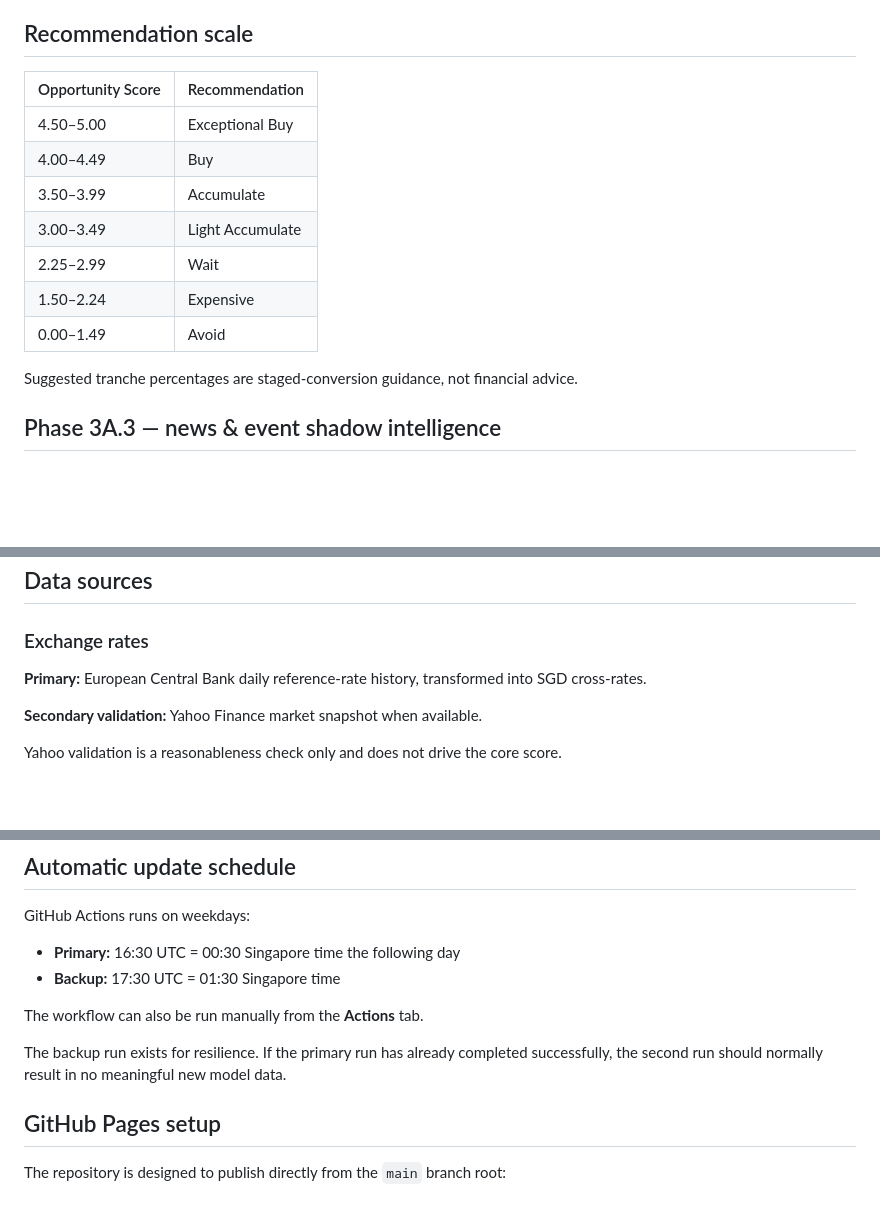
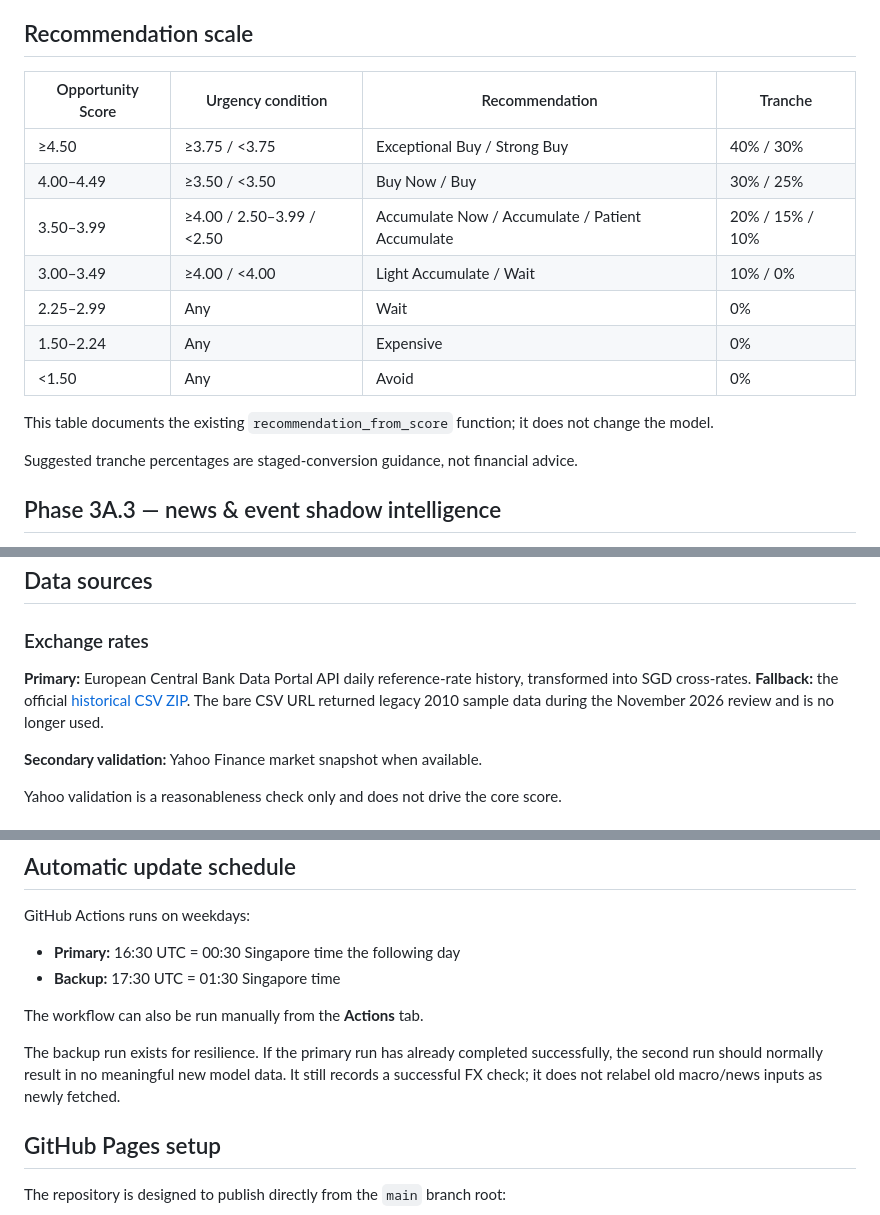
Before and after one commit to Vasanthan1276/fx-intelligence-report, a Markdown page: README.md, 3 parts joined by grey strips. Rendered like a GitHub page; blank space fills up the shorter version.

```diff
--- a/README.md
+++ b/README.md
@@ -102,15 +102,17 @@ For example, a currency can be at **Exceptional Historical Value** while the act
 
 ## Recommendation scale
 
-| Opportunity Score | Recommendation |
-|---|---|
-| 4.50–5.00 | Exceptional Buy |
-| 4.00–4.49 | Buy |
-| 3.50–3.99 | Accumulate |
-| 3.00–3.49 | Light Accumulate |
-| 2.25–2.99 | Wait |
-| 1.50–2.24 | Expensive |
-| 0.00–1.49 | Avoid |
+| Opportunity Score | Urgency condition | Recommendation | Tranche |
+|---|---|---|---|
+| ≥4.50 | ≥3.75 / <3.75 | Exceptional Buy / Strong Buy | 40% / 30% |
+| 4.00–4.49 | ≥3.50 / <3.50 | Buy Now / Buy | 30% / 25% |
+| 3.50–3.99 | ≥4.00 / 2.50–3.99 / <2.50 | Accumulate Now / Accumulate / Patient Accumulate | 20% / 15% / 10% |
+| 3.00–3.49 | ≥4.00 / <4.00 | Light Accumulate / Wait | 10% / 0% |
+| 2.25–2.99 | Any | Wait | 0% |
+| 1.50–2.24 | Any | Expensive | 0% |
+| <1.50 | Any | Avoid | 0% |
+
+This table documents the existing `recommendation_from_score` function; it does not change the model.
 
 Suggested tranche percentages are staged-conversion guidance, not financial advice.
 
@@ -205,7 +207,7 @@ These figures are monitoring statistics, not proof of future predictive accuracy
 
 ### Exchange rates
 
-**Primary:** European Central Bank daily reference-rate history, transformed into SGD cross-rates.
+**Primary:** European Central Bank Data Portal API daily reference-rate history, transformed into SGD cross-rates. **Fallback:** the official [historical CSV ZIP](https://www.ecb.europa.eu/stats/eurofxref/eurofxref-hist.zip). The bare CSV URL returned legacy 2010 sample data during the November 2026 review and is no longer used.
 
 **Secondary validation:** Yahoo Finance market snapshot when available.
 
@@ -268,7 +270,7 @@ GitHub Actions runs on weekdays:
 
 The workflow can also be run manually from the **Actions** tab.
 
-The backup run exists for resilience. If the primary run has already completed successfully, the second run should normally result in no meaningful new model data.
+The backup run exists for resilience. If the primary run has already completed successfully, the second run should normally result in no meaningful new model data. It still records a successful FX check; it does not relabel old macro/news inputs as newly fetched.
 
 ## GitHub Pages setup
 
```
Also changed, not shown: other parts of README.md (+33 -0 lines).
